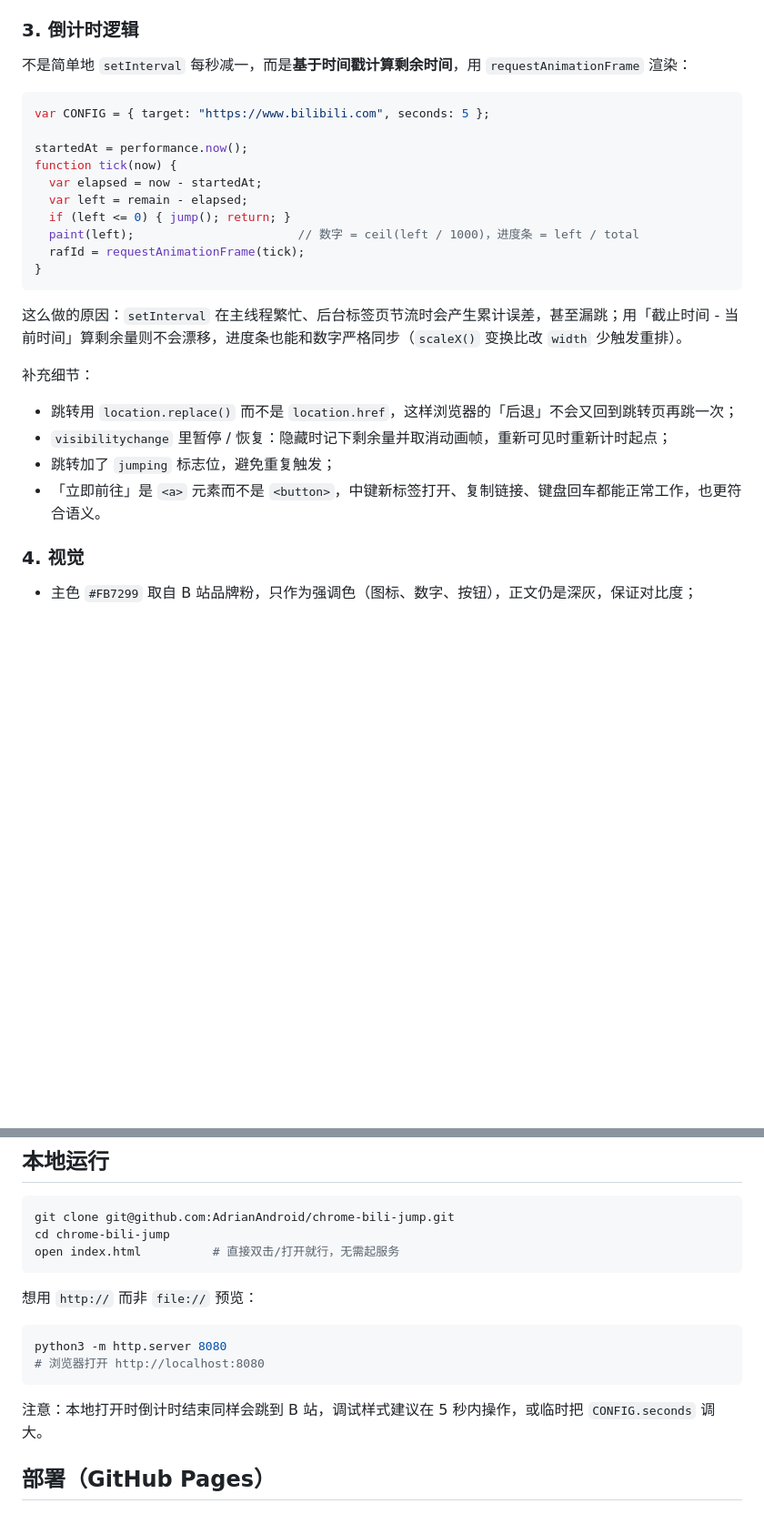
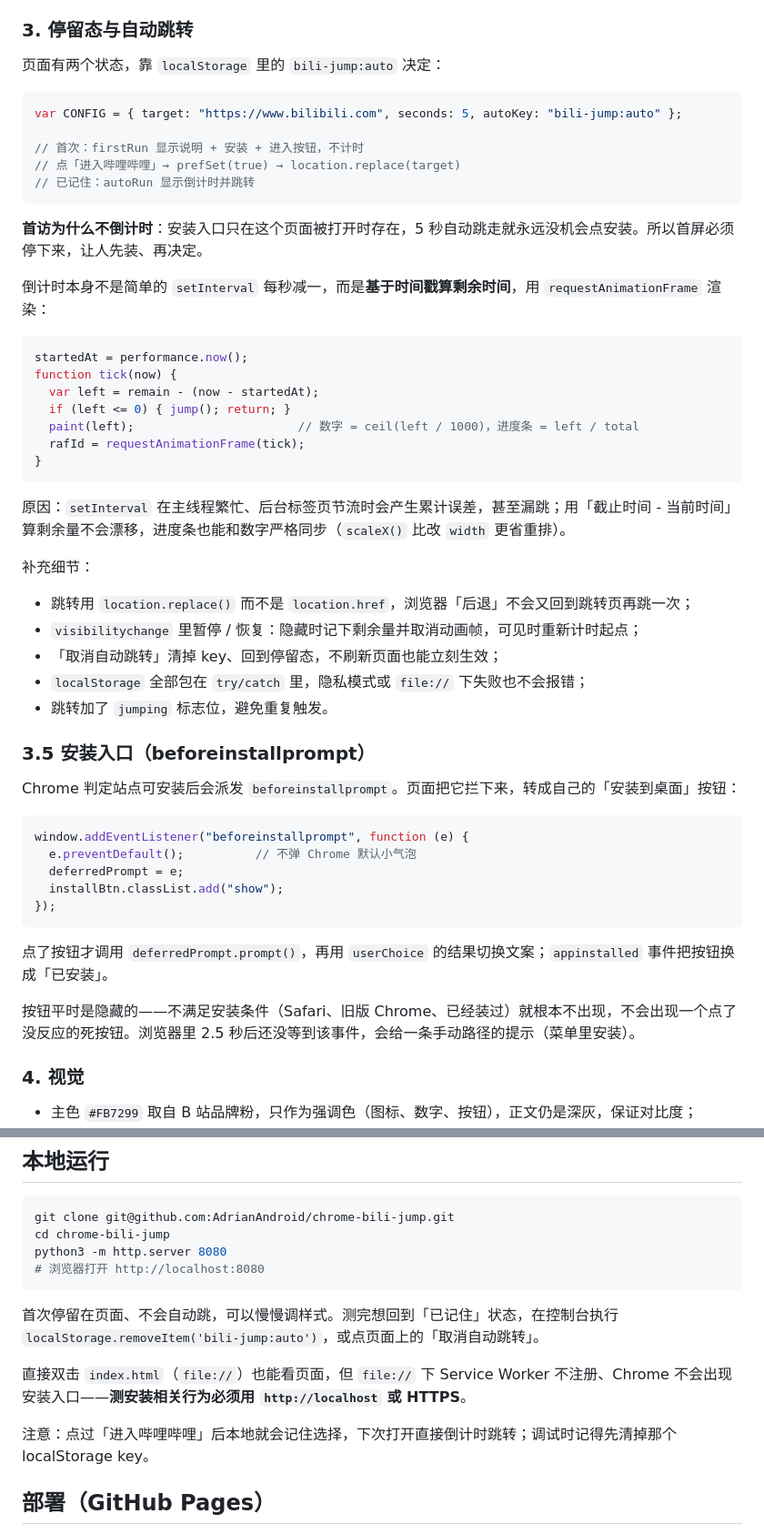
Before and after one commit to AdrianAndroid/chrome-bili-jump, a Markdown page: README.md, 2 parts joined by grey strips. Shown at 91% size. Drawn GitHub-style; blank space fills up the shorter version.

````diff
--- a/README.md
+++ b/README.md
@@ -114,31 +140,57 @@ chrome-bili-jump/
 - 字体尺寸用 `clamp()`（如 `clamp(19px, 4.6vw, 22px)`），字号随视口平滑变化，不需要为每个断点写一套 media query；
 - 倒计时数字加 `font-variant-numeric: tabular-nums`，数字从 5 变到 4 时宽度不变，不会左右抖动。
 
-### 3. 倒计时逻辑
+### 3. 停留态与自动跳转
 
-不是简单地 `setInterval` 每秒减一，而是**基于时间戳计算剩余时间**，用 `requestAnimationFrame` 渲染：
+页面有两个状态，靠 `localStorage` 里的 `bili-jump:auto` 决定：
 
 ```js
-var CONFIG = { target: "https://www.bilibili.com", seconds: 5 };
+var CONFIG = { target: "https://www.bilibili.com", seconds: 5, autoKey: "bili-jump:auto" };
 
+// 首次：firstRun 显示说明 + 安装 + 进入按钮，不计时
+// 点「进入哔哩哔哩」→ prefSet(true) → location.replace(target)
+// 已记住：autoRun 显示倒计时并跳转
+```
+
+**首访为什么不倒计时**：安装入口只在这个页面被打开时存在，5 秒自动跳走就永远没机会点安装。所以首屏必须停下来，让人先装、再决定。
+
+倒计时本身不是简单的 `setInterval` 每秒减一，而是**基于时间戳算剩余时间**，用 `requestAnimationFrame` 渲染：
+
+```js
 startedAt = performance.now();
 function tick(now) {
-  var elapsed = now - startedAt;
-  var left = remain - elapsed;
+  var left = remain - (now - startedAt);
   if (left <= 0) { jump(); return; }
   paint(left);                       // 数字 = ceil(left / 1000)，进度条 = left / total
   rafId = requestAnimationFrame(tick);
 }
 ```
 
-这么做的原因：`setInterval` 在主线程繁忙、后台标签页节流时会产生累计误差，甚至漏跳；用「截止时间 - 当前时间」算剩余量则不会漂移，进度条也能和数字严格同步（`scaleX()` 变换比改 `width` 少触发重排）。
+原因：`setInterval` 在主线程繁忙、后台标签页节流时会产生累计误差，甚至漏跳；用「截止时间 - 当前时间」算剩余量不会漂移，进度条也能和数字严格同步（`scaleX()` 比改 `width` 更省重排）。
 
 补充细节：
 
-- 跳转用 `location.replace()` 而不是 `location.href`，这样浏览器的「后退」不会又回到跳转页再跳一次；
-- `visibilitychange` 里暂停 / 恢复：隐藏时记下剩余量并取消动画帧，重新可见时重新计时起点；
-- 跳转加了 `jumping` 标志位，避免重复触发；
-- 「立即前往」是 `<a>` 元素而不是 `<button>`，中键新标签打开、复制链接、键盘回车都能正常工作，也更符合语义。
+- 跳转用 `location.replace()` 而不是 `location.href`，浏览器「后退」不会又回到跳转页再跳一次；
+- `visibilitychange` 里暂停 / 恢复：隐藏时记下剩余量并取消动画帧，可见时重新计时起点；
+- 「取消自动跳转」清掉 key、回到停留态，不刷新页面也能立刻生效；
+- `localStorage` 全部包在 `try/catch` 里，隐私模式或 `file://` 下失败也不会报错；
+- 跳转加了 `jumping` 标志位，避免重复触发。
+
+### 3.5 安装入口（beforeinstallprompt）
+
+Chrome 判定站点可安装后会派发 `beforeinstallprompt`。页面把它拦下来，转成自己的「安装到桌面」按钮：
+
+```js
+window.addEventListener("beforeinstallprompt", function (e) {
+  e.preventDefault();          // 不弹 Chrome 默认小气泡
+  deferredPrompt = e;
+  installBtn.classList.add("show");
+});
+```
+
+点了按钮才调用 `deferredPrompt.prompt()`，再用 `userChoice` 的结果切换文案；`appinstalled` 事件把按钮换成「已安装」。
+
+按钮平时是隐藏的——不满足安装条件（Safari、旧版 Chrome、已经装过）就根本不出现，不会出现一个点了没反应的死按钮。浏览器里 2.5 秒后还没等到该事件，会给一条手动路径的提示（菜单里安装）。
 
 ### 4. 视觉
 
@@ -164,17 +216,15 @@ function tick(now) {
 ```bash
 git clone git@github.com:AdrianAndroid/chrome-bili-jump.git
 cd chrome-bili-jump
-open index.html          # 直接双击/打开就行，无需起服务
-```
-
-想用 `http://` 而非 `file://` 预览：
-
-```bash
 python3 -m http.server 8080
 # 浏览器打开 http://localhost:8080
 ```
 
-注意：本地打开时倒计时结束同样会跳到 B 站，调试样式建议在 5 秒内操作，或临时把 `CONFIG.seconds` 调大。
+首次停留在页面、不会自动跳，可以慢慢调样式。测完想回到「已记住」状态，在控制台执行 `localStorage.removeItem('bili-jump:auto')`，或点页面上的「取消自动跳转」。
+
+直接双击 `index.html`（`file://`）也能看页面，但 `file://` 下 Service Worker 不注册、Chrome 不会出现安装入口——**测安装相关行为必须用 `http://localhost` 或 HTTPS**。
+
+注意：点过「进入哔哩哔哩」后本地就会记住选择，下次打开直接倒计时跳转；调试时记得先清掉那个 localStorage key。
 
 ## 部署（GitHub Pages）
 
````
Also changed, not shown: other parts of README.md (+45 -14 lines), docs/preview-desktop.png, docs/preview-mobile.png, icons/icon-180.png (added), icons/icon-192.png (added), icons/icon-512.png (added), 4 other files.
